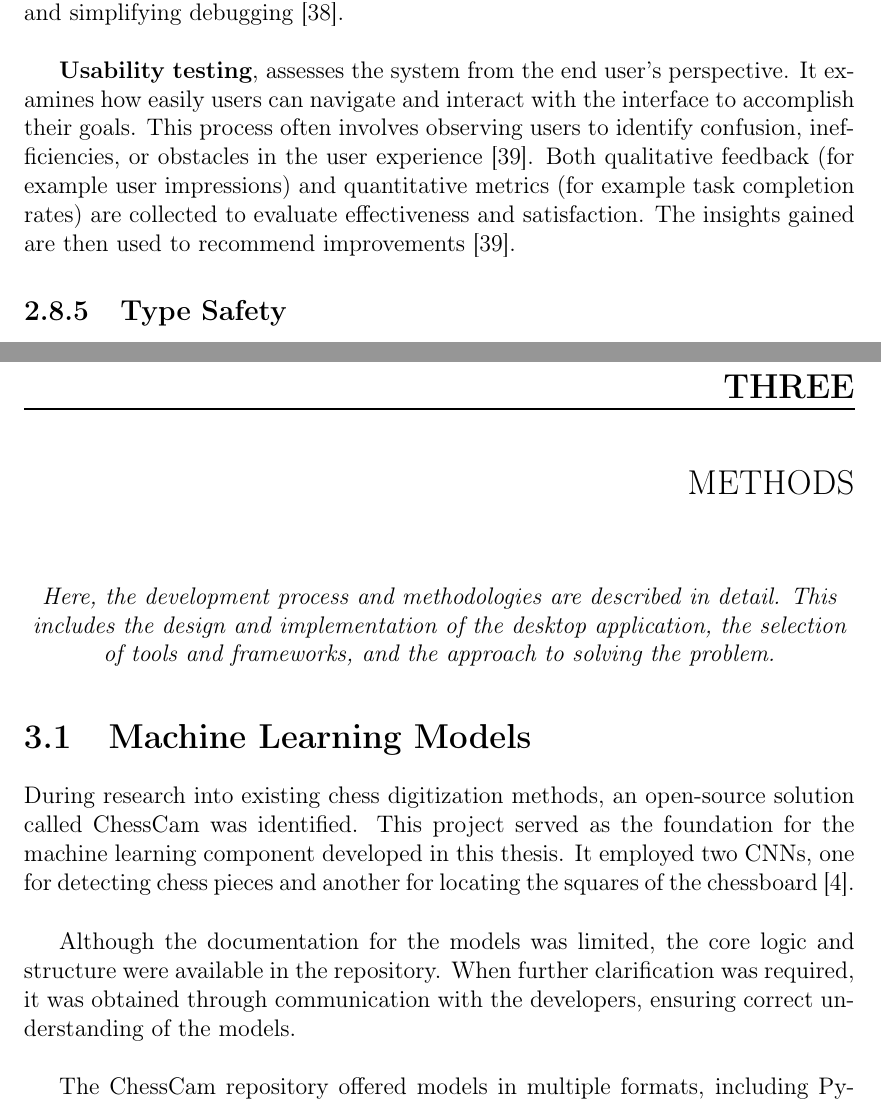
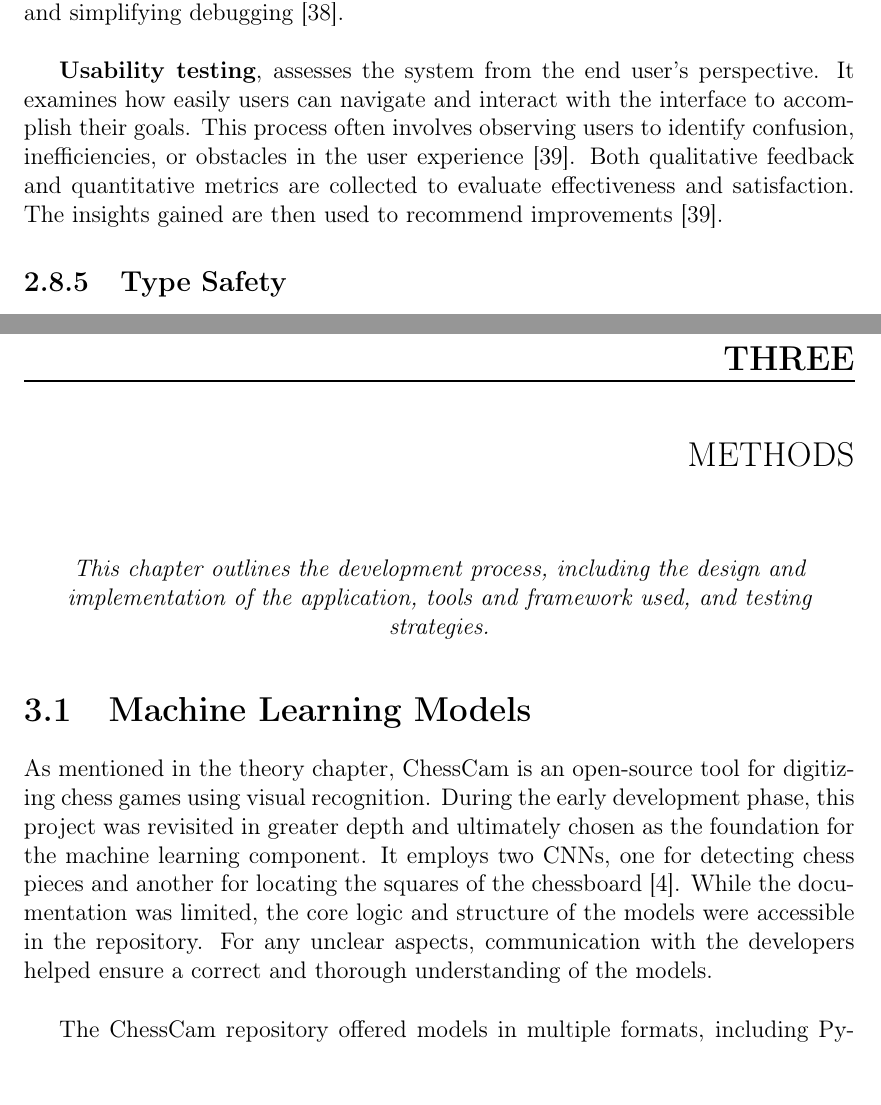
Before and after one commit to bachelor-gruppe-04/documentation, a LaTeX thesis (main.tex, which reads chapters/04-theory.tex, chapters/05-method.tex): two parts of pages 34 and 36 of 94, joined at a grey line, cut so that both start at the same text. Compiled offline with pdfLaTeX; TikZ figures are drawn from their code, not taken from saved files.

Commit message:
small changes to method introduction

```diff
--- a/chapters/04-theory.tex
+++ b/chapters/04-theory.tex
@@ -249,7 +249,7 @@ Software testing involves evaluating a system or its components to ensure they f
 
 \textbf{Unit testing} focuses on verifying individual components of a software application, such as functions, methods, or classes in isolation. The goal is to confirm that each unit performs as intended under various conditions, improving reliability and simplifying debugging \cite{geeksforgeeks:unit-test}. \\
 
-\textbf{Usability testing}, assesses the system from the end user’s perspective. It examines how easily users can navigate and interact with the interface to accomplish their goals. This process often involves observing users to identify confusion, inefficiencies, or obstacles in the user experience \cite{geeksforgeeks:user-test}. Both qualitative feedback (for example user impressions) and quantitative metrics (for example task completion rates) are collected to evaluate effectiveness and satisfaction. The insights gained are then used to recommend improvements \cite{geeksforgeeks:user-test}.
+\textbf{Usability testing}, assesses the system from the end user’s perspective. It examines how easily users can navigate and interact with the interface to accomplish their goals. This process often involves observing users to identify confusion, inefficiencies, or obstacles in the user experience \cite{geeksforgeeks:user-test}. Both qualitative feedback and quantitative metrics are collected to evaluate effectiveness and satisfaction. The insights gained are then used to recommend improvements \cite{geeksforgeeks:user-test}.
 
 \subsection{Type Safety}
 \label{subsec:type-safety}
--- a/chapters/05-method.tex
+++ b/chapters/05-method.tex
@@ -2,17 +2,17 @@
 \label{chp:methods}
 
 \begin{center}
-    \textit{Here, the development process and methodologies are described in detail. This includes the design and implementation of the desktop application, the selection of tools and frameworks, and the approach to solving the problem.}
+    \textit{This chapter outlines the development process, including the design and implementation of the application, tools and framework used, and testing strategies.}
 \end{center}
+
 
 \section{Machine Learning Models}
 \label{sec:ml-models}
 
-During research into existing chess digitization methods, an open-source solution called ChessCam was identified. This project served as the foundation for the machine learning component developed in this thesis. It employed two \glspl{cnn}, one for detecting chess pieces and another for locating the squares of the chessboard \cite{github:chesscam}. \\
+As mentioned in the theory chapter, ChessCam is an open-source tool for digitizing chess games using visual recognition. During the early development phase, this project was revisited in greater depth and ultimately chosen as the foundation for the machine learning component. It employs two \glspl{cnn}, one for detecting chess pieces and another for locating the squares of the chessboard \cite{github:chesscam}. While the documentation was limited, the core logic and structure of the models were accessible in the repository. For any unclear aspects, communication with the developers helped ensure a correct and thorough understanding of the models. \\
 
-Although the documentation for the models was limited, the core logic and structure were available in the repository. When further clarification was required, it was obtained through communication with the developers, ensuring correct understanding of the models. \\
+The ChessCam repository offered models in multiple formats, including PyTorch and \gls{onnx}. To integrate them into the project, it was first necessary to understand the expected inputs and outputs. Netron was used to inspect and understand the models.
 
-The ChessCam repository offered models in multiple formats, including PyTorch and \gls{onnx}. To integrate them into the project, it was first necessary to understand the expected inputs and outputs. Netron was used to inspect and understand the models. \\
 
 
 \subsection{Piece Detection Model}
```
Also changed, not shown: chapters/04-theory.tex (2 more changed lines).
